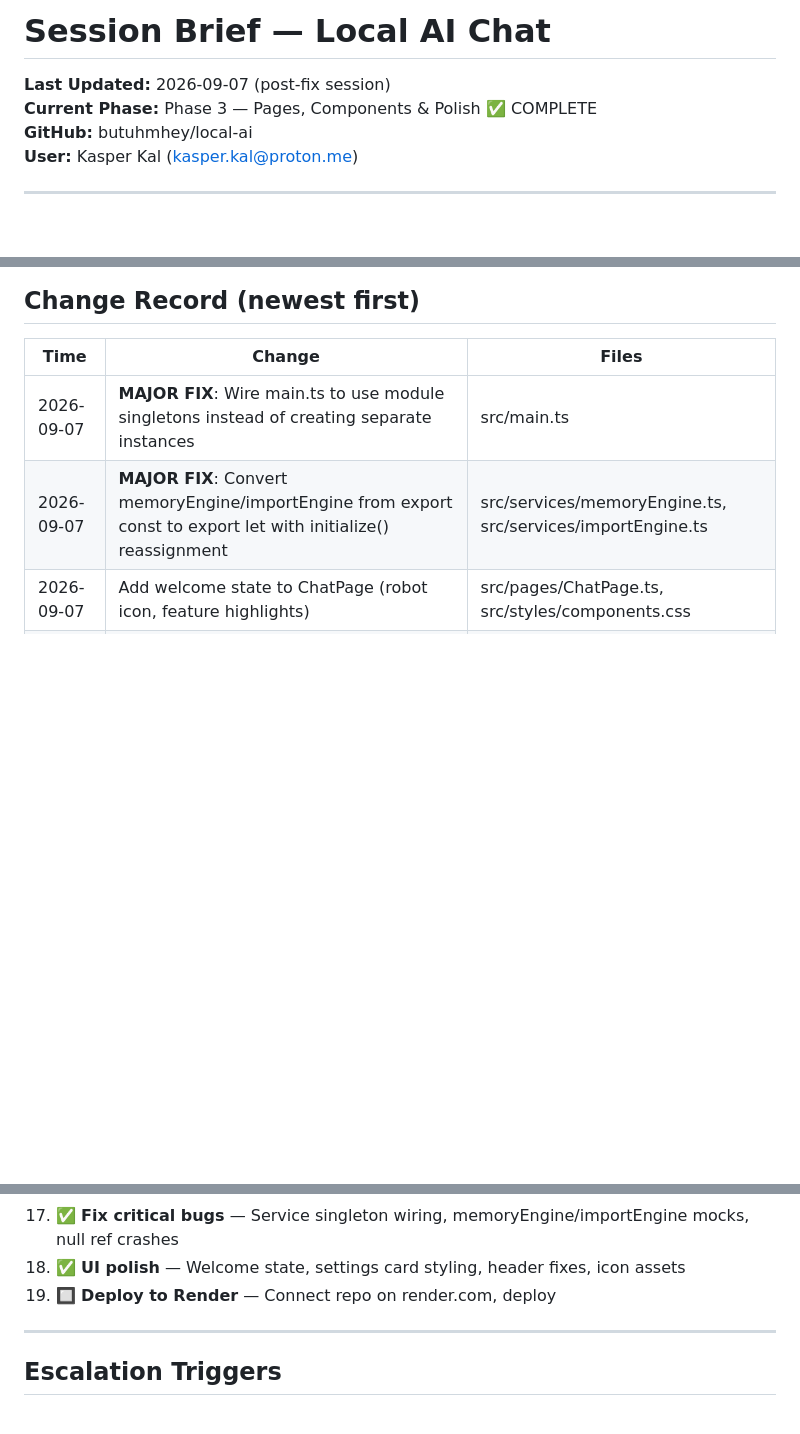
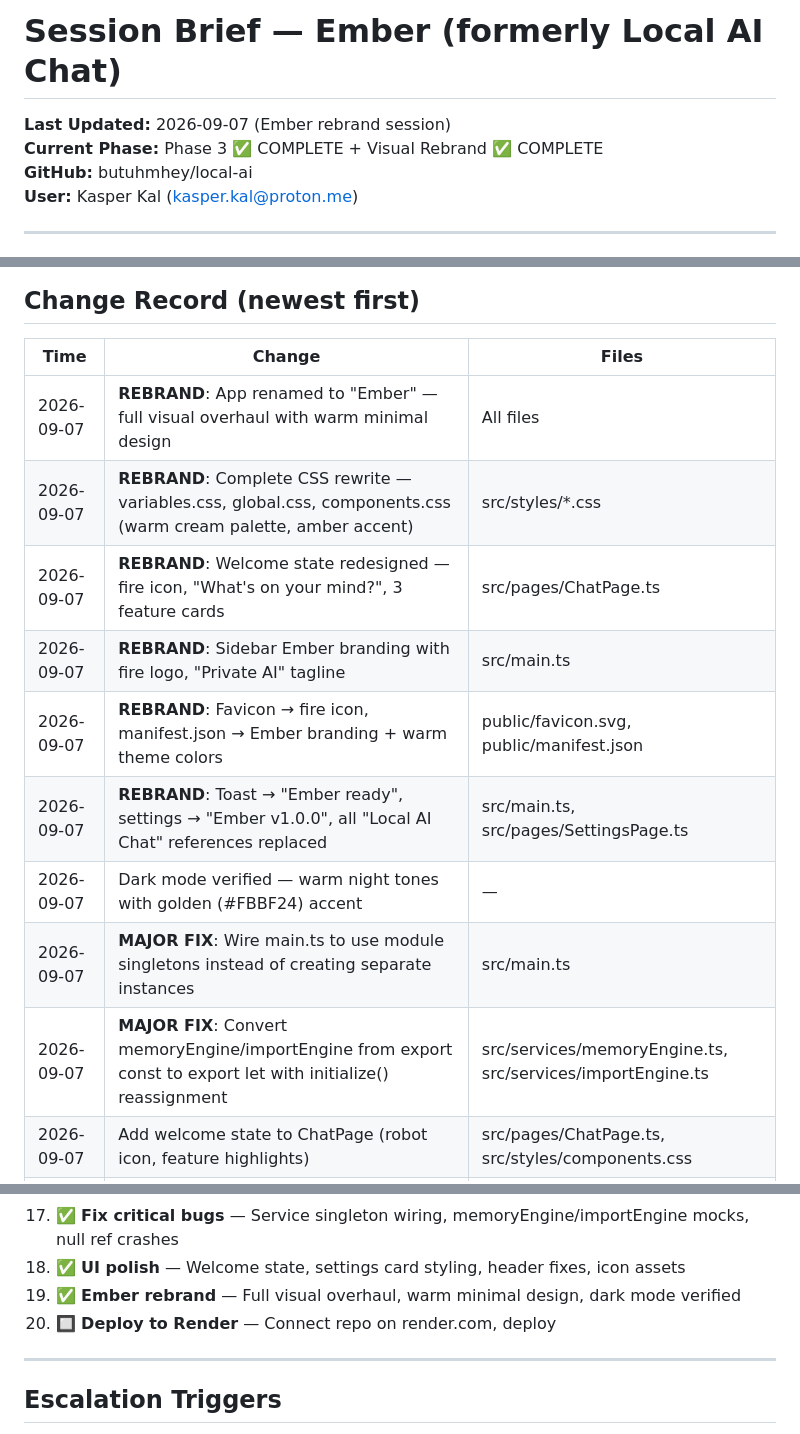
Before and after one commit to butuhmhey/local-ai, a Markdown page: session-brief.md, 3 parts joined by grey strips. GitHub-like rendering; blank space fills up the shorter version.

Commit message:
Update session-brief.md with Ember rebrand changes

```diff
--- a/session-brief.md
+++ b/session-brief.md
@@ -1,7 +1,7 @@
-# Session Brief — Local AI Chat
+# Session Brief — Ember (formerly Local AI Chat)
 
-**Last Updated:** 2026-09-07 (post-fix session)
-**Current Phase:** Phase 3 — Pages, Components & Polish ✅ COMPLETE
+**Last Updated:** 2026-09-07 (Ember rebrand session)
+**Current Phase:** Phase 3 ✅ COMPLETE + Visual Rebrand ✅ COMPLETE
 **GitHub:** butuhmhey/local-ai
 **User:** Kasper Kal (kasper.kal@proton.me)
 
@@ -88,6 +88,13 @@
 
 | Time | Change | Files |
 |------|--------|-------|
+| 2026-09-07 | **REBRAND**: App renamed to "Ember" — full visual overhaul with warm minimal design | All files |
+| 2026-09-07 | **REBRAND**: Complete CSS rewrite — variables.css, global.css, components.css (warm cream palette, amber accent) | src/styles/*.css |
+| 2026-09-07 | **REBRAND**: Welcome state redesigned — fire icon, "What's on your mind?", 3 feature cards | src/pages/ChatPage.ts |
+| 2026-09-07 | **REBRAND**: Sidebar Ember branding with fire logo, "Private AI" tagline | src/main.ts |
+| 2026-09-07 | **REBRAND**: Favicon → fire icon, manifest.json → Ember branding + warm theme colors | public/favicon.svg, public/manifest.json |
+| 2026-09-07 | **REBRAND**: Toast → "Ember ready", settings → "Ember v1.0.0", all "Local AI Chat" references replaced | src/main.ts, src/pages/SettingsPage.ts |
+| 2026-09-07 | Dark mode verified — warm night tones with golden (#FBBF24) accent | — |
 | 2026-09-07 | **MAJOR FIX**: Wire main.ts to use module singletons instead of creating separate instances | src/main.ts |
 | 2026-09-07 | **MAJOR FIX**: Convert memoryEngine/importEngine from export const to export let with initialize() reassignment | src/services/memoryEngine.ts, src/services/importEngine.ts |
 | 2026-09-07 | Add welcome state to ChatPage (robot icon, feature highlights) | src/pages/ChatPage.ts, src/styles/components.css |
@@ -151,7 +158,8 @@
 16. ✅ **Dev server up for user testing** — http://localhost:5173 (+5174), Codespaces-forwarded
 17. ✅ **Fix critical bugs** — Service singleton wiring, memoryEngine/importEngine mocks, null ref crashes
 18. ✅ **UI polish** — Welcome state, settings card styling, header fixes, icon assets
-19. 🔲 **Deploy to Render** — Connect repo on render.com, deploy
+19. ✅ **Ember rebrand** — Full visual overhaul, warm minimal design, dark mode verified
+20. 🔲 **Deploy to Render** — Connect repo on render.com, deploy
 
 ---
 
```
